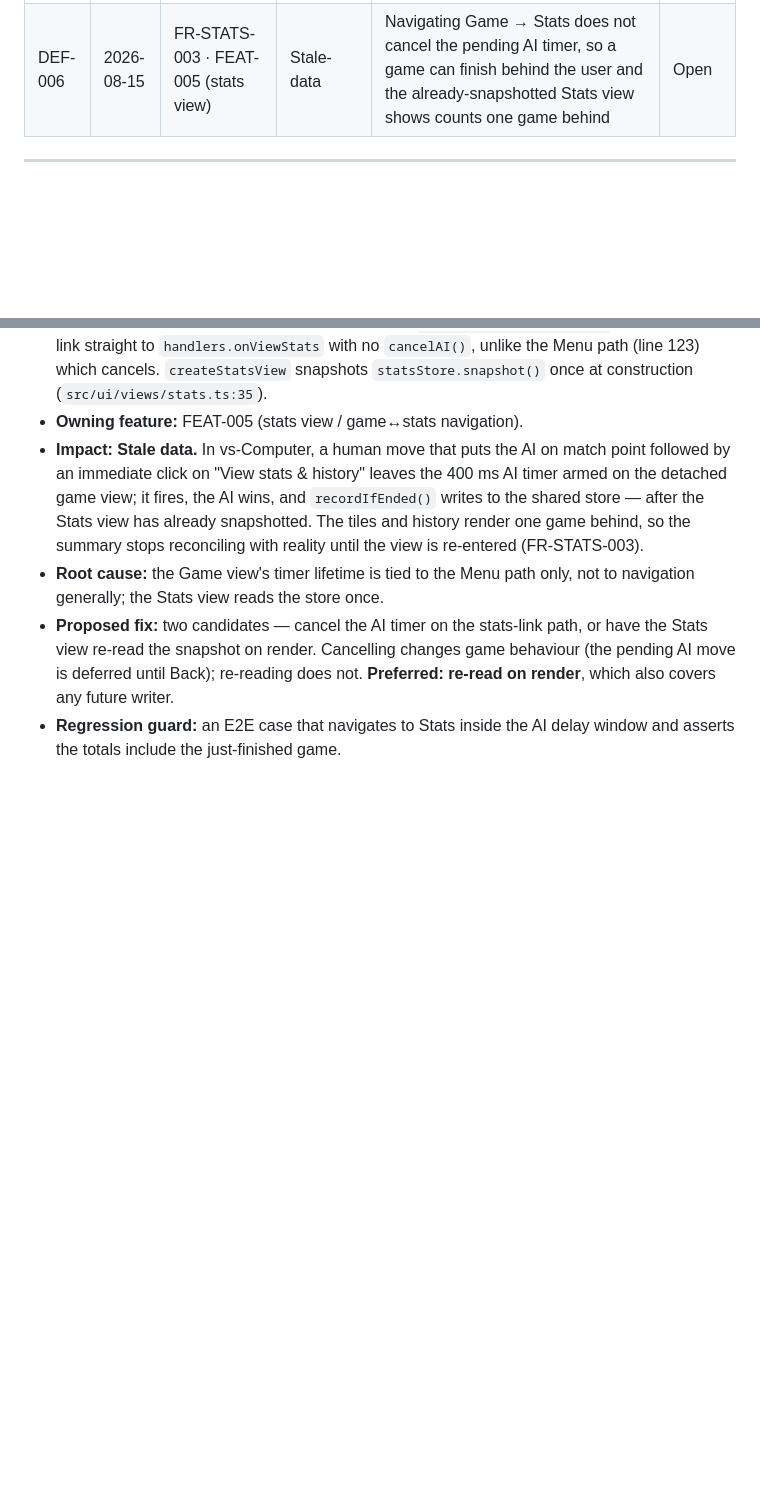
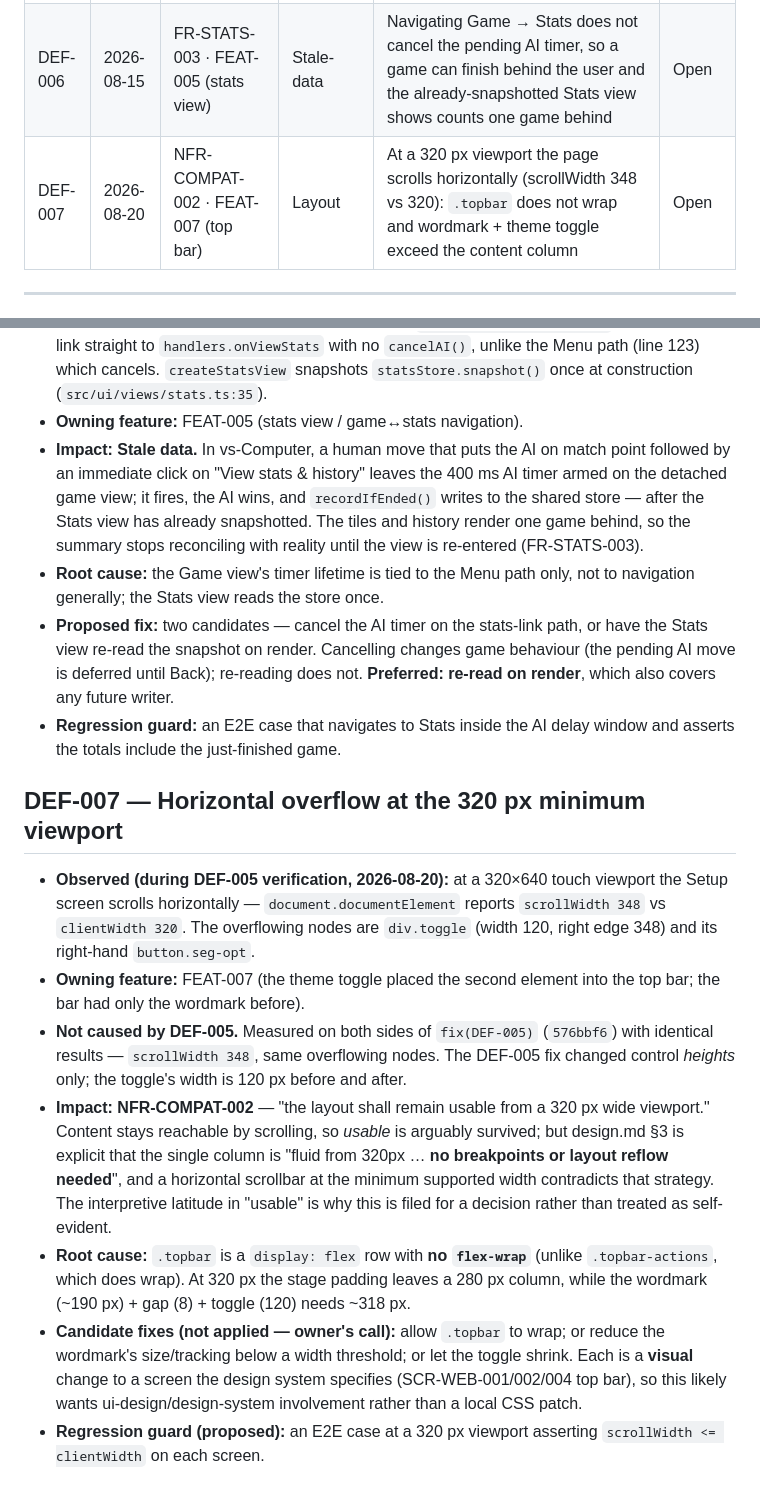
Before and after one commit to zeeshanhanif/tic-tac-toe-game, a Markdown page: docs/defects.md, 2 parts joined by grey strips. GitHub-like rendering; blank space fills up the shorter version.

Commit message:
docs: log DEF-007 — horizontal overflow at the 320px minimum viewport
Found while verifying DEF-005. Measured on both sides of the DEF-005 fix
with identical results, so it is pre-existing, not a regression.

```diff
--- a/docs/defects.md
+++ b/docs/defects.md
@@ -11,6 +11,7 @@ requirement). Owned by the sdlc-orchestrator. Newest rows at the bottom.
 | DEF-004 | 2026-08-15 | FR-THEME-001 · FEAT-007 (theming) | Visible | `color-scheme` is pinned to `light dark` and never narrowed per theme, so an explicit theme choice does not reach UA-rendered chrome (scrollbars, pre-paint canvas) | Fixed |
 | DEF-005 | 2026-08-15 | NFR-USE-002 · FEAT-007 (theme toggle) / FEAT-005 (footer link) | Visible | Theme-toggle segments (~30px) and the `.footer .link` stats entry point omit `min-height: var(--layout-touchTargetMin)`, breaching the 44×44 touch minimum | Open |
 | DEF-006 | 2026-08-15 | FR-STATS-003 · FEAT-005 (stats view) | Stale-data | Navigating Game → Stats does not cancel the pending AI timer, so a game can finish behind the user and the already-snapshotted Stats view shows counts one game behind | Open |
+| DEF-007 | 2026-08-20 | NFR-COMPAT-002 · FEAT-007 (top bar) | Layout | At a 320 px viewport the page scrolls horizontally (scrollWidth 348 vs 320): `.topbar` does not wrap and wordmark + theme toggle exceed the content column | Open |
 
 ---
 
@@ -187,3 +188,34 @@ requirement). Owned by the sdlc-orchestrator. Newest rows at the bottom.
   **Preferred: re-read on render**, which also covers any future writer.
 - **Regression guard:** an E2E case that navigates to Stats inside the AI delay
   window and asserts the totals include the just-finished game.
+
+## DEF-007 — Horizontal overflow at the 320 px minimum viewport
+
+- **Observed (during DEF-005 verification, 2026-08-20):** at a 320×640 touch
+  viewport the Setup screen scrolls horizontally — `document.documentElement`
+  reports `scrollWidth 348` vs `clientWidth 320`. The overflowing nodes are
+  `div.toggle` (width 120, right edge 348) and its right-hand `button.seg-opt`.
+- **Owning feature:** FEAT-007 (the theme toggle placed the second element into
+  the top bar; the bar had only the wordmark before).
+- **Not caused by DEF-005.** Measured on both sides of `fix(DEF-005)` (`576bbf6`)
+  with identical results — `scrollWidth 348`, same overflowing nodes. The DEF-005
+  fix changed control *heights* only; the toggle's width is 120 px before and
+  after.
+- **Impact:** **NFR-COMPAT-002** — "the layout shall remain usable from a 320 px
+  wide viewport." Content stays reachable by scrolling, so *usable* is arguably
+  survived; but design.md §3 is explicit that the single column is "fluid from
+  320px … **no breakpoints or layout reflow needed**", and a horizontal
+  scrollbar at the minimum supported width contradicts that strategy. The
+  interpretive latitude in "usable" is why this is filed for a decision rather
+  than treated as self-evident.
+- **Root cause:** `.topbar` is a `display: flex` row with **no `flex-wrap`**
+  (unlike `.topbar-actions`, which does wrap). At 320 px the stage padding leaves
+  a 280 px column, while the wordmark (~190 px) + gap (8) + toggle (120) needs
+  ~318 px.
+- **Candidate fixes (not applied — owner's call):** allow `.topbar` to wrap; or
+  reduce the wordmark's size/tracking below a width threshold; or let the toggle
+  shrink. Each is a **visual** change to a screen the design system specifies
+  (SCR-WEB-001/002/004 top bar), so this likely wants ui-design/design-system
+  involvement rather than a local CSS patch.
+- **Regression guard (proposed):** an E2E case at a 320 px viewport asserting
+  `scrollWidth <= clientWidth` on each screen.
```
